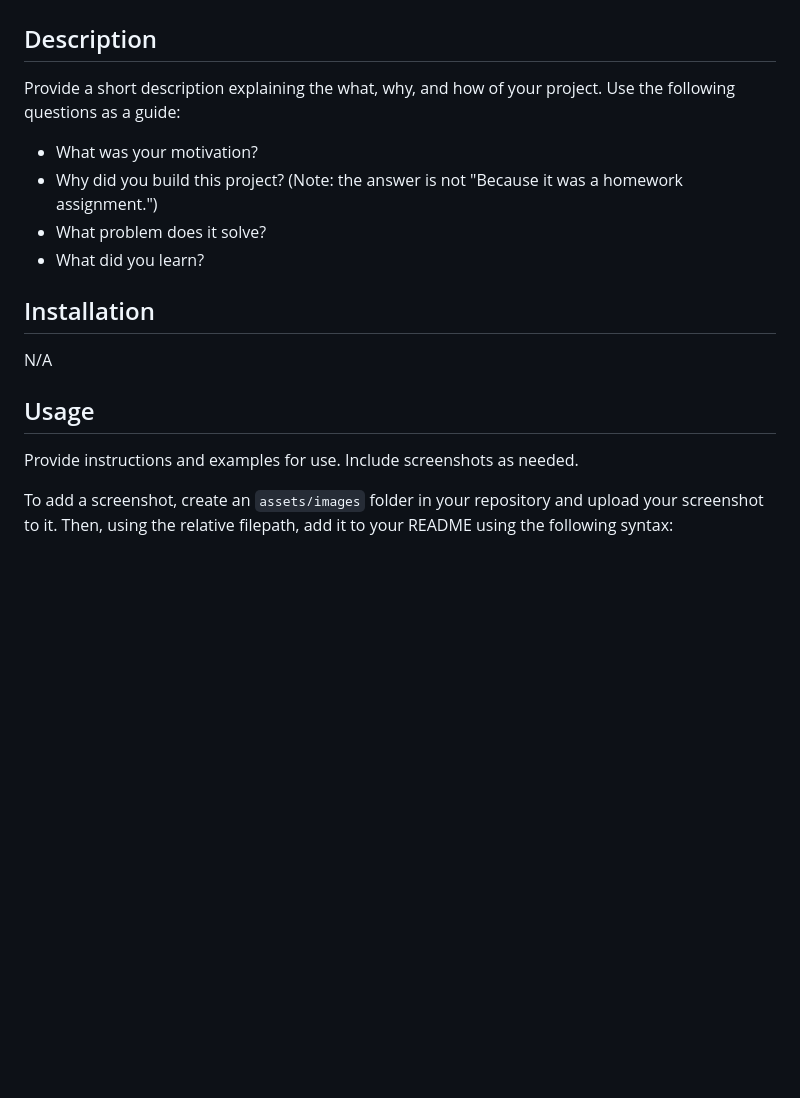
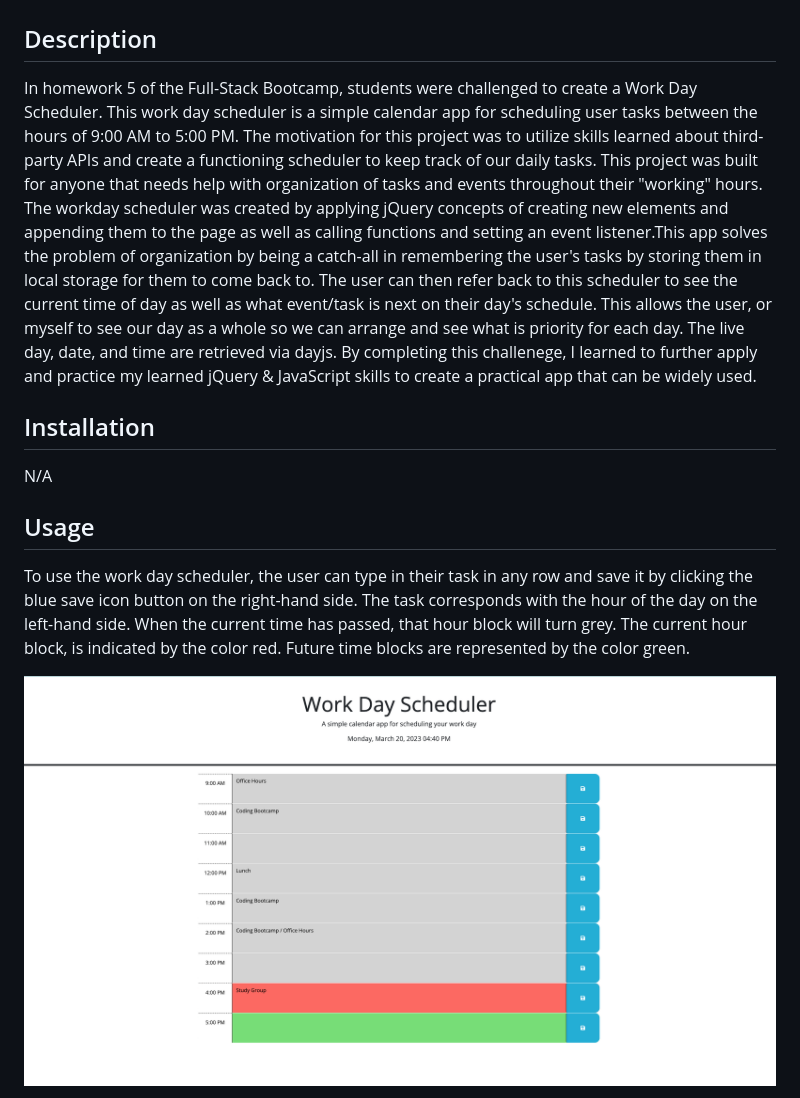
Before and after one commit to P-Trish/Challenge5-WorkdayScheduler, a Markdown page: README.md, the part around one of its changes. Rendered like a GitHub page; pictures changed too: assets/HW5SC.png (added); blank space fills up the shorter version.

```diff
--- a/README.md
+++ b/README.md
@@ -2,13 +2,7 @@
 
 ## Description
 
-Provide a short description explaining the what, why, and how of your project. Use the following questions as a guide:
-
-- What was your motivation?
-- Why did you build this project? (Note: the answer is not "Because it was a homework assignment.")
-- What problem does it solve?
-- What did you learn?
-
+In homework 5 of the Full-Stack Bootcamp, students were challenged to create a Work Day Scheduler.  This work day scheduler is a simple calendar app for scheduling user tasks between the hours of 9:00 AM to 5:00 PM.  The motivation for this project was to utilize skills learned about third-party APIs and create a functioning scheduler to keep track of our daily tasks.  This project was built for anyone that needs help with organization of tasks and events throughout their "working" hours.  The workday scheduler was created by applying jQuery concepts of creating new elements and appending them to the page as well as calling functions and setting an event listener.This app solves the problem of organization by being a catch-all in remembering the user's tasks by storing them in local storage for them to come back to.  The user can then refer back to this scheduler to see the current time of day as well as what event/task is next on their day's schedule.  This allows the user, or myself to see our day as a whole so we can arrange and see what is priority for each day.  The live day, date, and time are retrieved via dayjs.  By completing this challenege, I learned to further apply and practice my learned jQuery & JavaScript skills to create a practical app that can be widely used.
 
 ## Installation
 
@@ -16,7 +10,7 @@ N/A
 
 ## Usage
 
-Provide instructions and examples for use. Include screenshots as needed.
+To use the work day scheduler, the user can type in their task in any row and save it by clicking the blue save icon button on the right-hand side.  The task corresponds with the hour of the day on the left-hand side.  When the current time has passed, that hour block will turn grey.  The current hour block, is indicated by the color red.  Future time blocks are represented by the color green.
 
-To add a screenshot, create an `assets/images` folder in your repository and upload your screenshot to it. Then, using the relative filepath, add it to your README using the following syntax:
+![alt text](./assets/HW5SC.png)
 
```
Also changed, not shown: other parts of README.md (+16 -3 lines), assets/HW5-daySimulation.png (added), assets/HW5LocalStorageEx.png (added), 1 other file.
